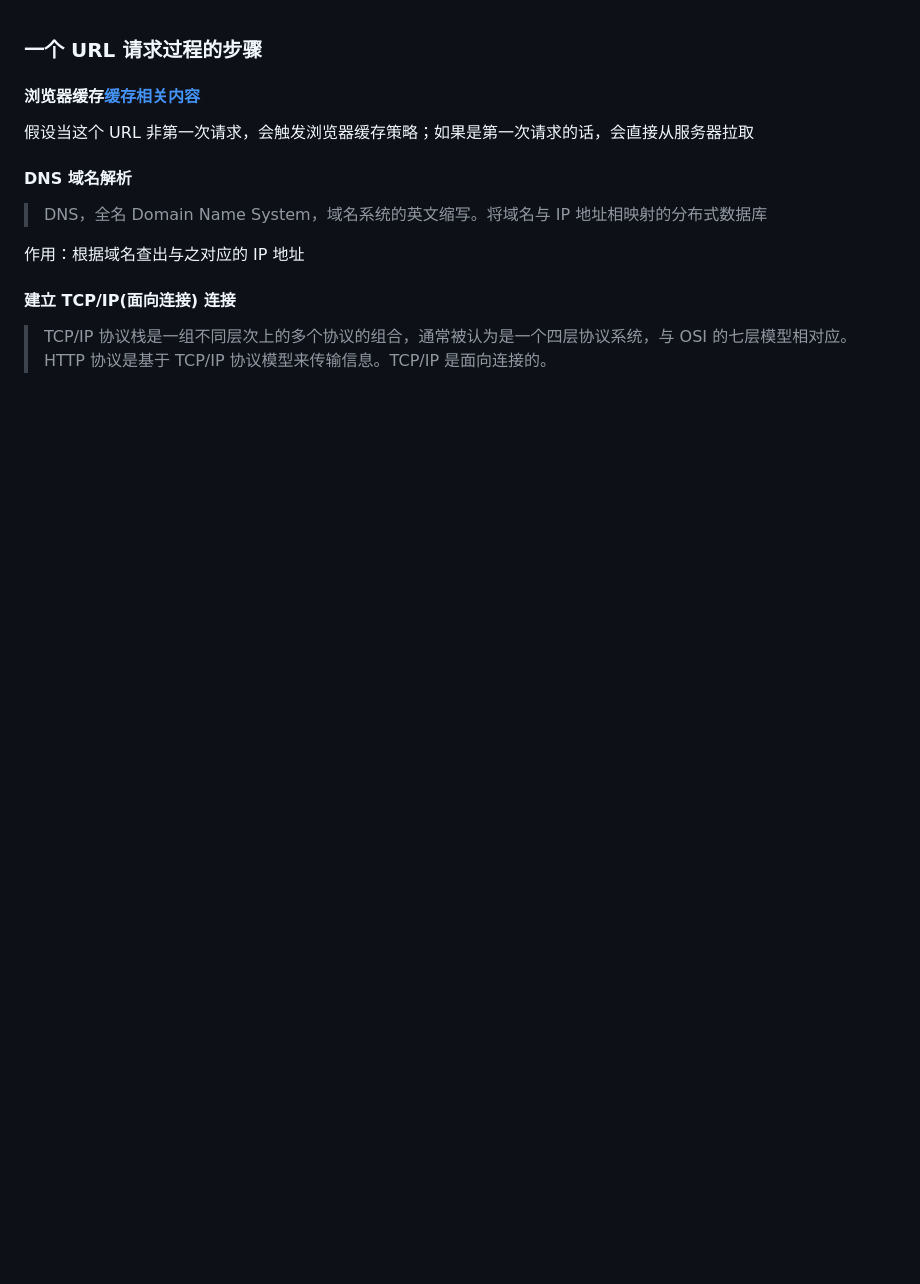
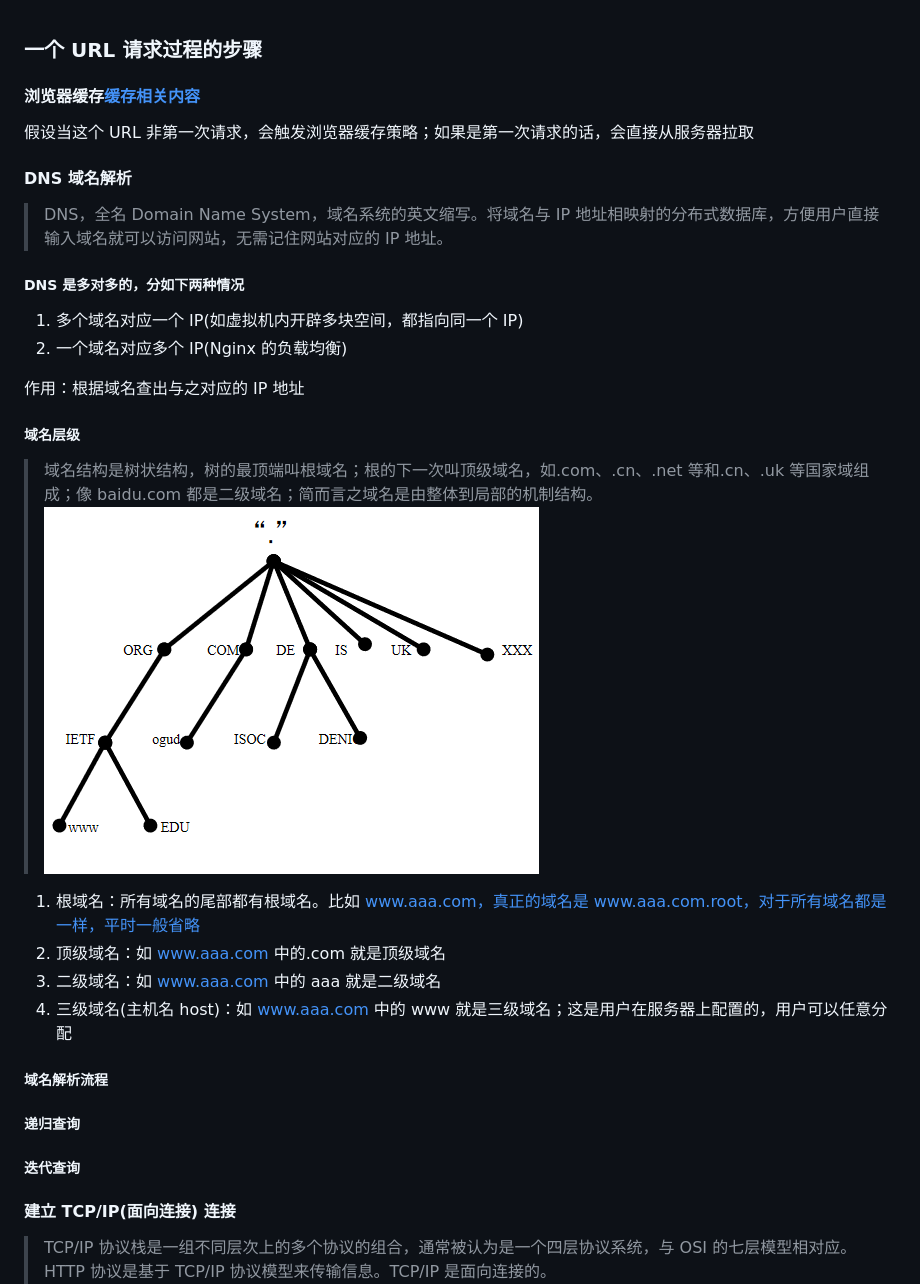
Before and after one commit to vampirewy/learningnotes, a Markdown page: 整理/一个URL的请求过程.md, the part around the change printed below. Drawn GitHub-style; pictures changed too: image/域名层级(树状结构).png (added); blank space fills up the shorter version.

Commit message:
no message

```diff
--- a/整理/一个URL的请求过程.md
+++ b/整理/一个URL的请求过程.md
@@ -15,9 +15,30 @@
 
 #### DNS 域名解析
 
-> DNS，全名 Domain Name System，域名系统的英文缩写。将域名与 IP 地址相映射的分布式数据库
+> DNS，全名 Domain Name System，域名系统的英文缩写。将域名与 IP 地址相映射的分布式数据库，方便用户直接输入域名就可以访问网站，无需记住网站对应的 IP 地址。
+
+##### DNS 是多对多的，分如下两种情况
+
+1. 多个域名对应一个 IP(如虚拟机内开辟多块空间，都指向同一个 IP)
+2. 一个域名对应多个 IP(Nginx 的负载均衡)
 
 作用：根据域名查出与之对应的 IP 地址
+
+##### 域名层级
+
+> 域名结构是树状结构，树的最顶端叫根域名；根的下一次叫顶级域名，如.com、.cn、.net 等和.cn、.uk 等国家域组成；像 baidu.com 都是二级域名；简而言之域名是由整体到局部的机制结构。
+> ![域名树状结构](<../image/域名层级(树状结构).png>)
+
+1. 根域名：所有域名的尾部都有根域名。比如 www.aaa.com，真正的域名是 www.aaa.com.root，对于所有域名都是一样，平时一般省略
+2. 顶级域名：如 www.aaa.com 中的.com 就是顶级域名
+3. 二级域名：如 www.aaa.com 中的 aaa 就是二级域名
+4. 三级域名(主机名 host)：如 www.aaa.com 中的 www 就是三级域名；这是用户在服务器上配置的，用户可以任意分配
+
+##### 域名解析流程
+
+##### 递归查询
+
+##### 迭代查询
 
 #### 建立 TCP/IP(面向连接) 连接
 
```
Also changed, not shown: other parts of 整理/一个URL的请求过程.md (+1 -1 lines).
